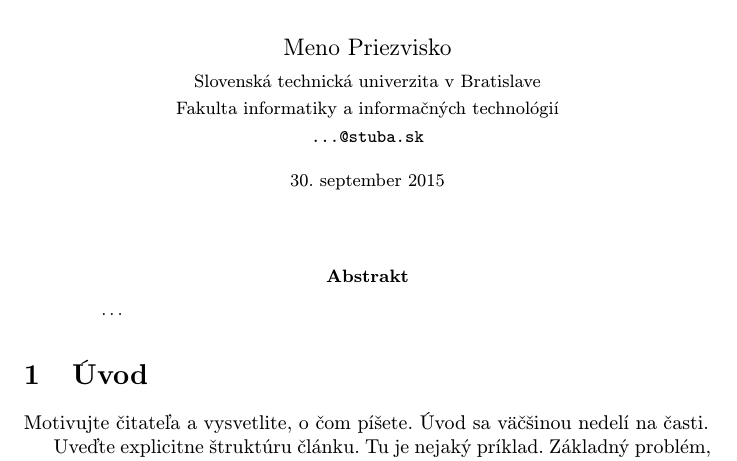
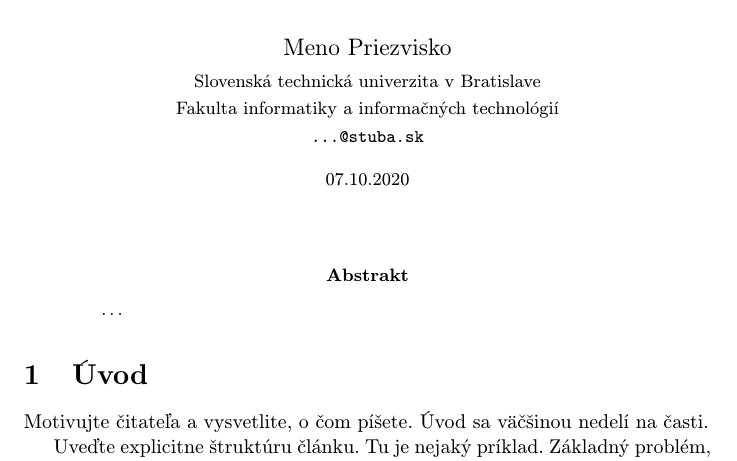
Before and after one commit to PeterSlovak/cv8, a LaTeX paper (clanok.tex): part of page 1 of 2, cut so that both start at the same text. Compiled offline with pdfLaTeX.

Commit message:
changed date

```diff
--- a/clanok.tex
+++ b/clanok.tex
@@ -23,7 +23,7 @@
 	{\small \texttt{...@stuba.sk}}
 	}
 
-\date{\small 30. september 2015} % upravte
+\date{\small 07.10.2020} % upravte
 
 
 
```
